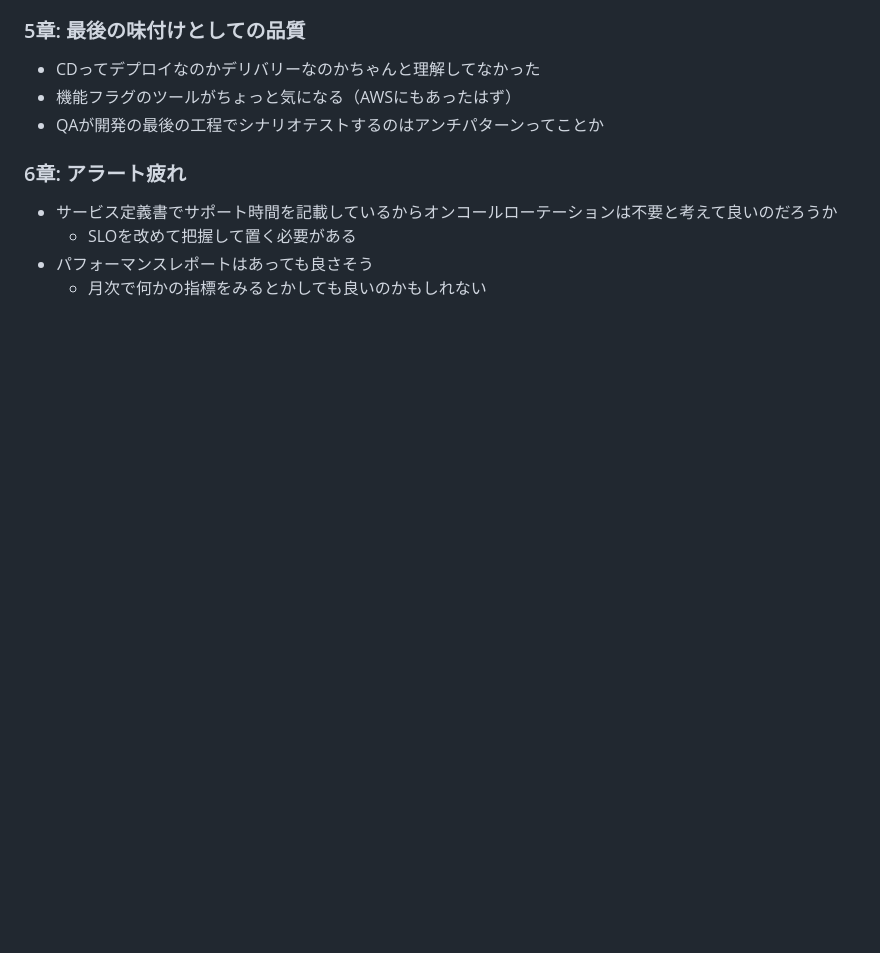
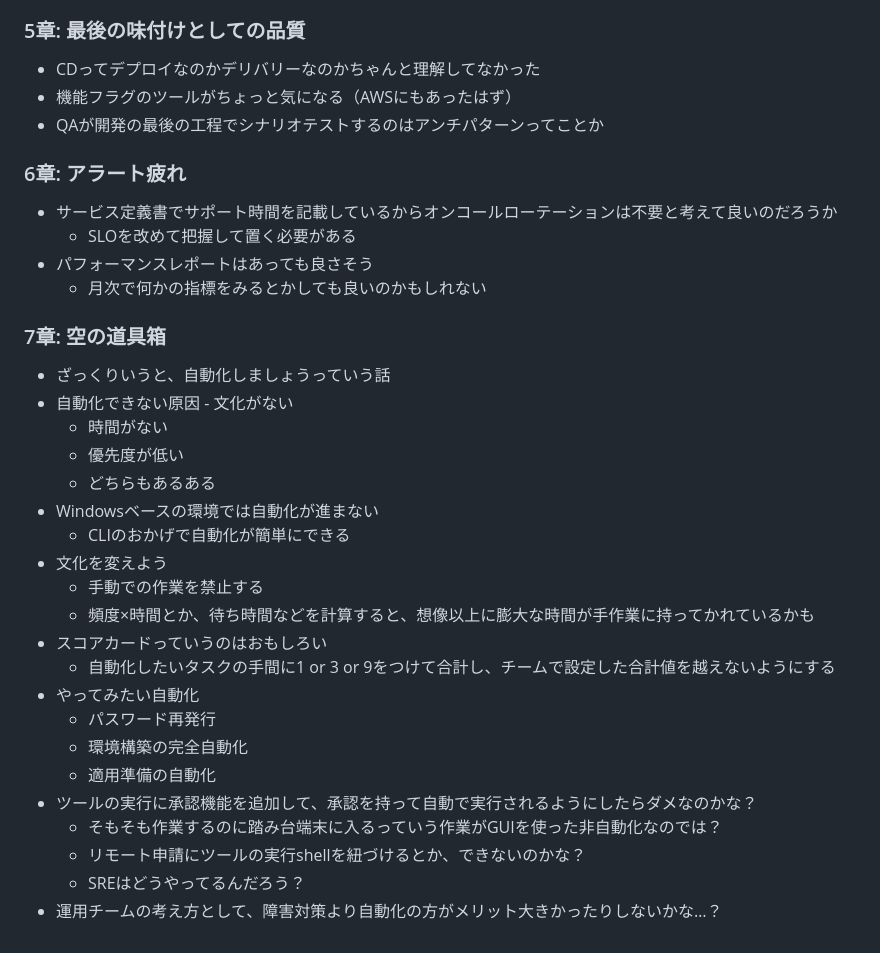
Before and after one commit to sugapiko2/sugapiko2.github.io, a Markdown page: books/システム運用アンチパターン.md, the part around the change. Drawn GitHub-style; blank space fills up the shorter version.

Commit message:
システム運用アンチパターン - 7

```diff
--- a/books/システム運用アンチパターン.md
+++ b/books/システム運用アンチパターン.md
@@ -57,3 +57,25 @@
     - SLOを改めて把握して置く必要がある
 - パフォーマンスレポートはあっても良さそう
     - 月次で何かの指標をみるとかしても良いのかもしれない
+### 7章: 空の道具箱
+- ざっくりいうと、自動化しましょうっていう話
+- 自動化できない原因 - 文化がない
+    - 時間がない
+    - 優先度が低い
+    - どちらもあるある
+- Windowsベースの環境では自動化が進まない
+    - CLIのおかげで自動化が簡単にできる
+- 文化を変えよう
+    - 手動での作業を禁止する
+    - 頻度×時間とか、待ち時間などを計算すると、想像以上に膨大な時間が手作業に持ってかれているかも
+- スコアカードっていうのはおもしろい
+    - 自動化したいタスクの手間に1 or 3 or 9をつけて合計し、チームで設定した合計値を越えないようにする
+- やってみたい自動化
+    - パスワード再発行
+    - 環境構築の完全自動化
+    - 適用準備の自動化
+- ツールの実行に承認機能を追加して、承認を持って自動で実行されるようにしたらダメなのかな？
+    - そもそも作業するのに踏み台端末に入るっていう作業がGUIを使った非自動化なのでは？
+    - リモート申請にツールの実行shellを紐づけるとか、できないのかな？
+    - SREはどうやってるんだろう？
+- 運用チームの考え方として、障害対策より自動化の方がメリット大きかったりしないかな…？
```
